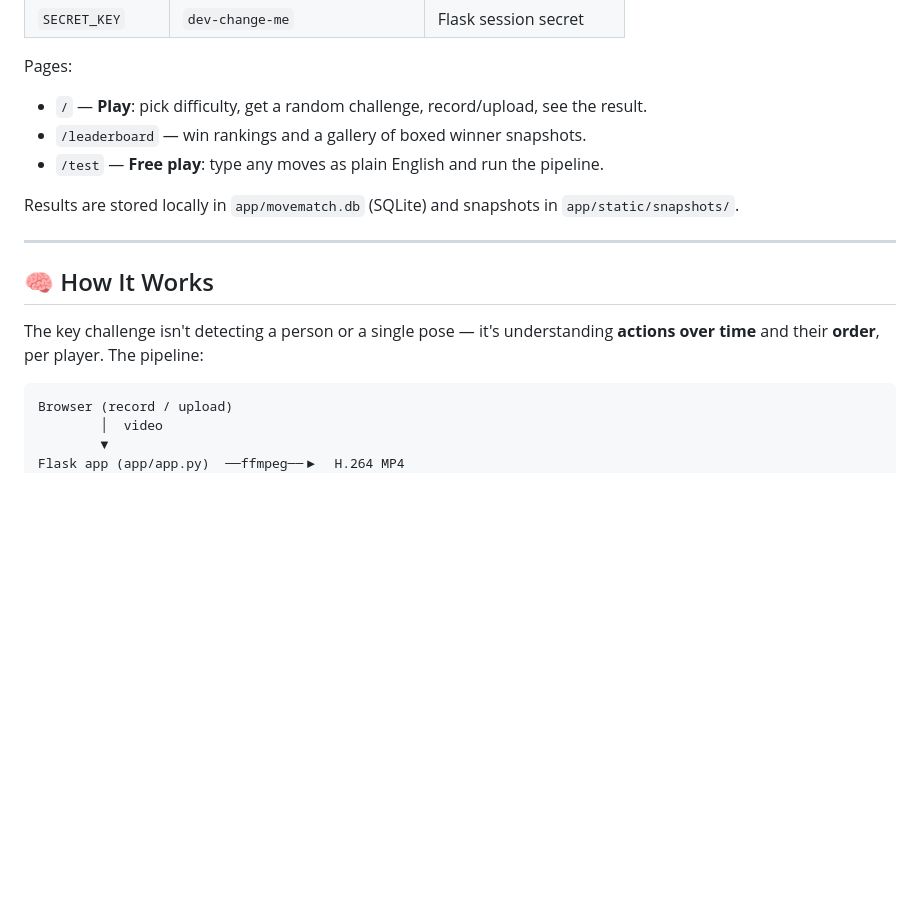
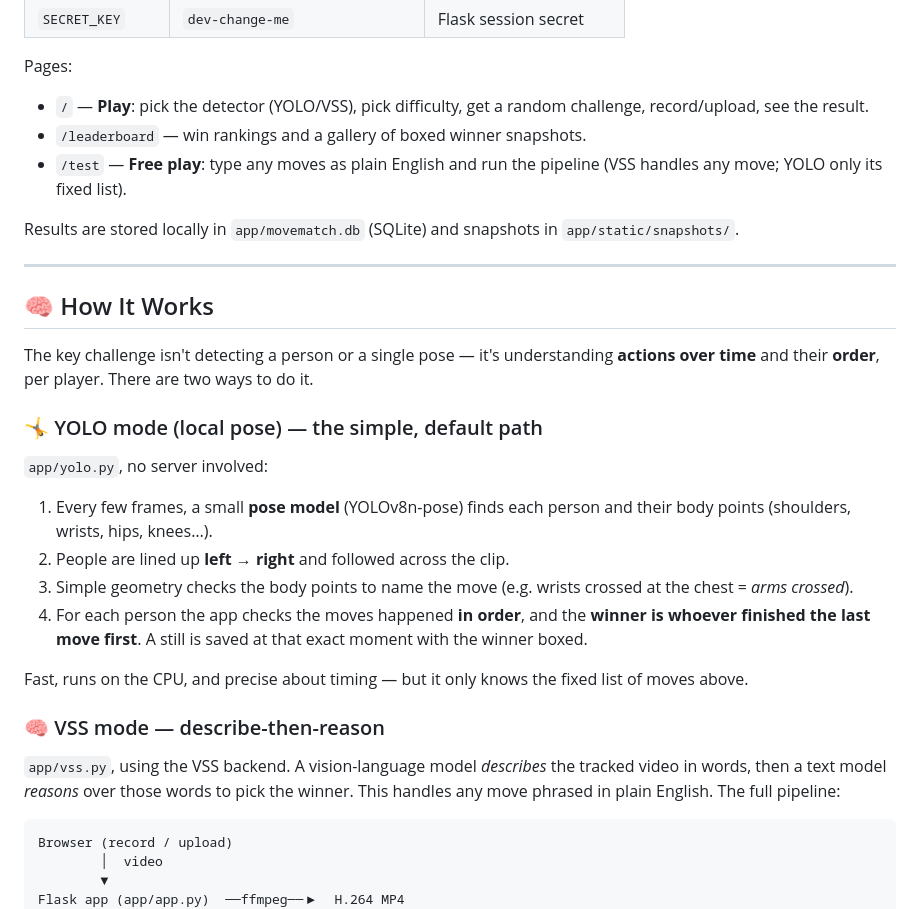
Before and after one commit to Swiss-ai-Weeks/visual-inspector, a Markdown page: README.md, the part around one of its changes. Rendered like a GitHub page; blank space fills up the shorter version.

````diff
--- a/README.md
+++ b/README.md
@@ -53,9 +66,9 @@ cd app
 
 Pages:
 
-- `/` — **Play**: pick difficulty, get a random challenge, record/upload, see the result.
+- `/` — **Play**: pick the detector (YOLO/VSS), pick difficulty, get a random challenge, record/upload, see the result.
 - `/leaderboard` — win rankings and a gallery of boxed winner snapshots.
-- `/test` — **Free play**: type any moves as plain English and run the pipeline.
+- `/test` — **Free play**: type any moves as plain English and run the pipeline (VSS handles any move; YOLO only its fixed list).
 
 Results are stored locally in `app/movematch.db` (SQLite) and snapshots in `app/static/snapshots/`.
 
@@ -63,7 +76,22 @@ Results are stored locally in `app/movematch.db` (SQLite) and snapshots in `app/
 
 ## 🧠 How It Works
 
-The key challenge isn't detecting a person or a single pose — it's understanding **actions over time** and their **order**, per player. The pipeline:
+The key challenge isn't detecting a person or a single pose — it's understanding **actions over time** and their **order**, per player. There are two ways to do it.
+
+### 🤸 YOLO mode (local pose) — the simple, default path
+
+`app/yolo.py`, no server involved:
+
+1. Every few frames, a small **pose model** (YOLOv8n-pose) finds each person and their body points (shoulders, wrists, hips, knees…).
+2. People are lined up **left → right** and followed across the clip.
+3. Simple geometry checks the body points to name the move (e.g. wrists crossed at the chest = *arms crossed*).
+4. For each person the app checks the moves happened **in order**, and the **winner is whoever finished the last move first**. A still is saved at that exact moment with the winner boxed.
+
+Fast, runs on the CPU, and precise about timing — but it only knows the fixed list of moves above.
+
+### 🧠 VSS mode — describe-then-reason
+
+`app/vss.py`, using the VSS backend. A vision-language model *describes* the tracked video in words, then a text model *reasons* over those words to pick the winner. This handles any move phrased in plain English. The full pipeline:
 
 ```text
 Browser (record / upload)
````
Also changed, not shown: other parts of README.md (+27 -6 lines).
